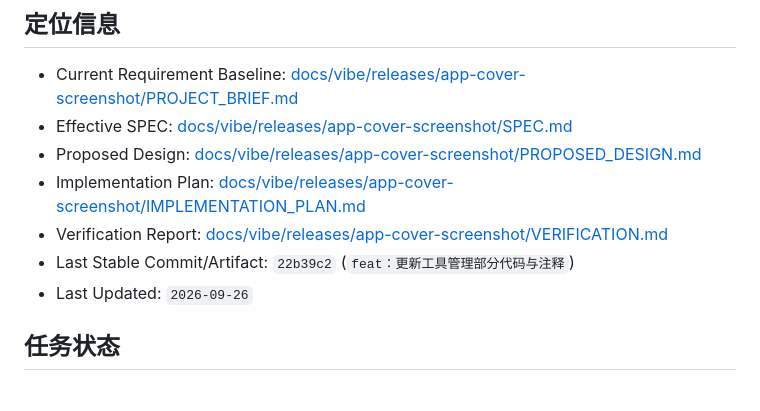
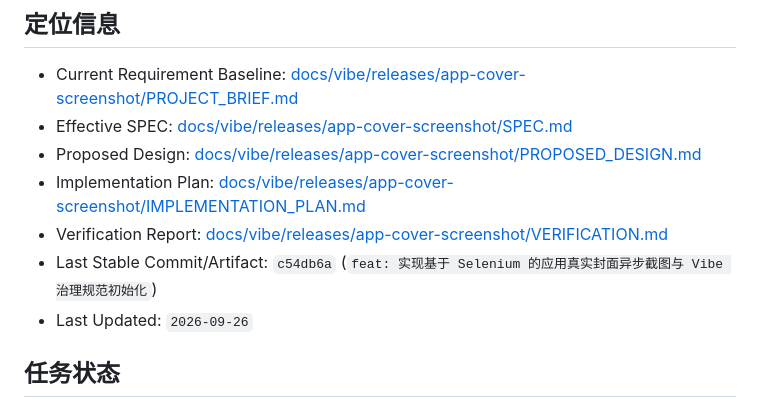
Before and after one commit to sz-xiaohuolong/ai-code-generate, a Markdown page: docs/vibe/PROGRESS.md, the part around the change. Drawn GitHub-style.

Commit message:
docs: 更新 PROGRESS.md 稳定提交哈希至 c54db6a

```diff
--- a/docs/vibe/PROGRESS.md
+++ b/docs/vibe/PROGRESS.md
@@ -13,7 +13,7 @@
 - Proposed Design: [docs/vibe/releases/app-cover-screenshot/PROPOSED_DESIGN.md](file:///Users/daiyifei/Documents/code/zero-code-generate/ai-code-generate/docs/vibe/releases/app-cover-screenshot/PROPOSED_DESIGN.md)
 - Implementation Plan: [docs/vibe/releases/app-cover-screenshot/IMPLEMENTATION_PLAN.md](file:///Users/daiyifei/Documents/code/zero-code-generate/ai-code-generate/docs/vibe/releases/app-cover-screenshot/IMPLEMENTATION_PLAN.md)
 - Verification Report: [docs/vibe/releases/app-cover-screenshot/VERIFICATION.md](file:///Users/daiyifei/Documents/code/zero-code-generate/ai-code-generate/docs/vibe/releases/app-cover-screenshot/VERIFICATION.md)
-- Last Stable Commit/Artifact: `22b39c2` (`feat：更新工具管理部分代码与注释`)
+- Last Stable Commit/Artifact: `c54db6a` (`feat: 实现基于 Selenium 的应用真实封面异步截图与 Vibe 治理规范初始化`)
 - Last Updated: `2026-09-26`
 
 ## 任务状态
```
